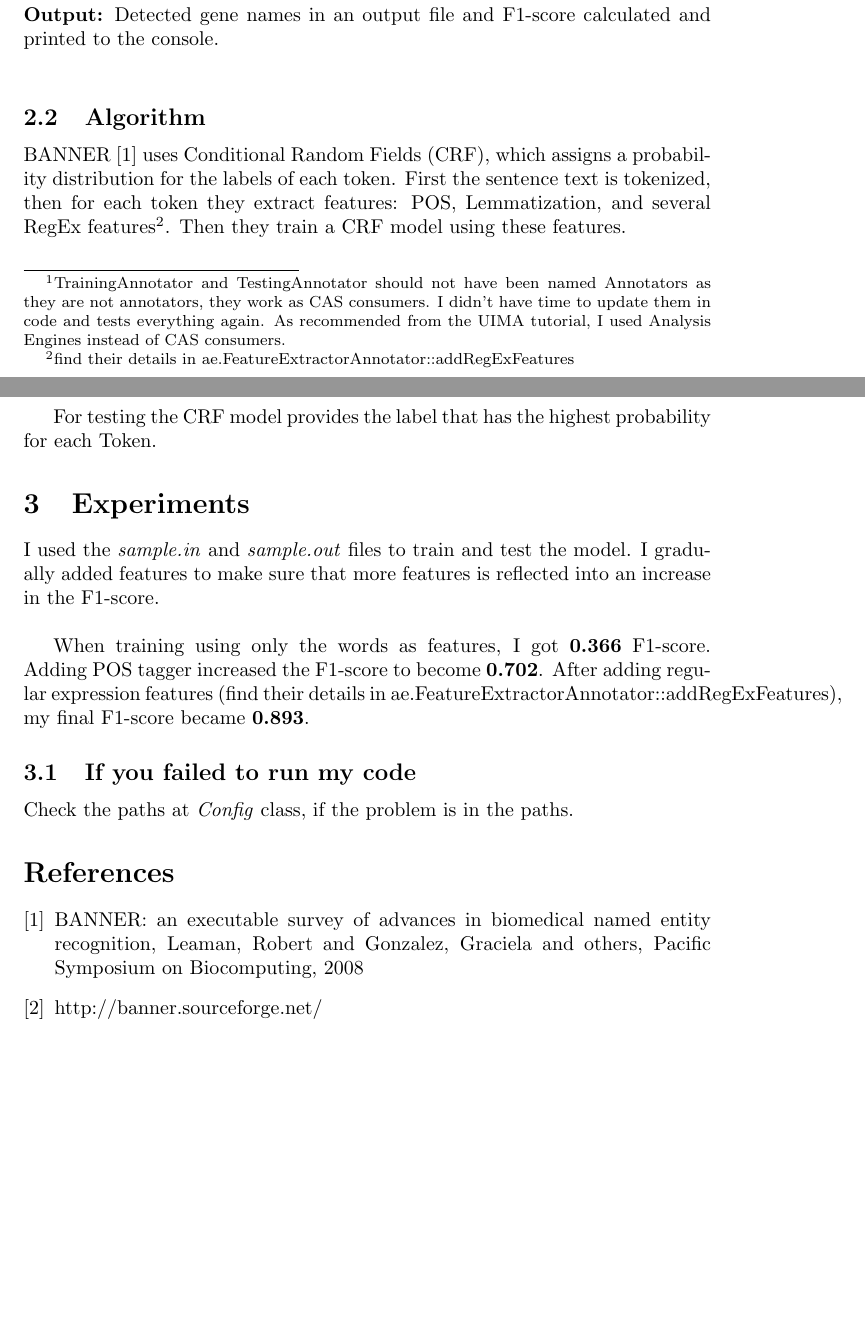
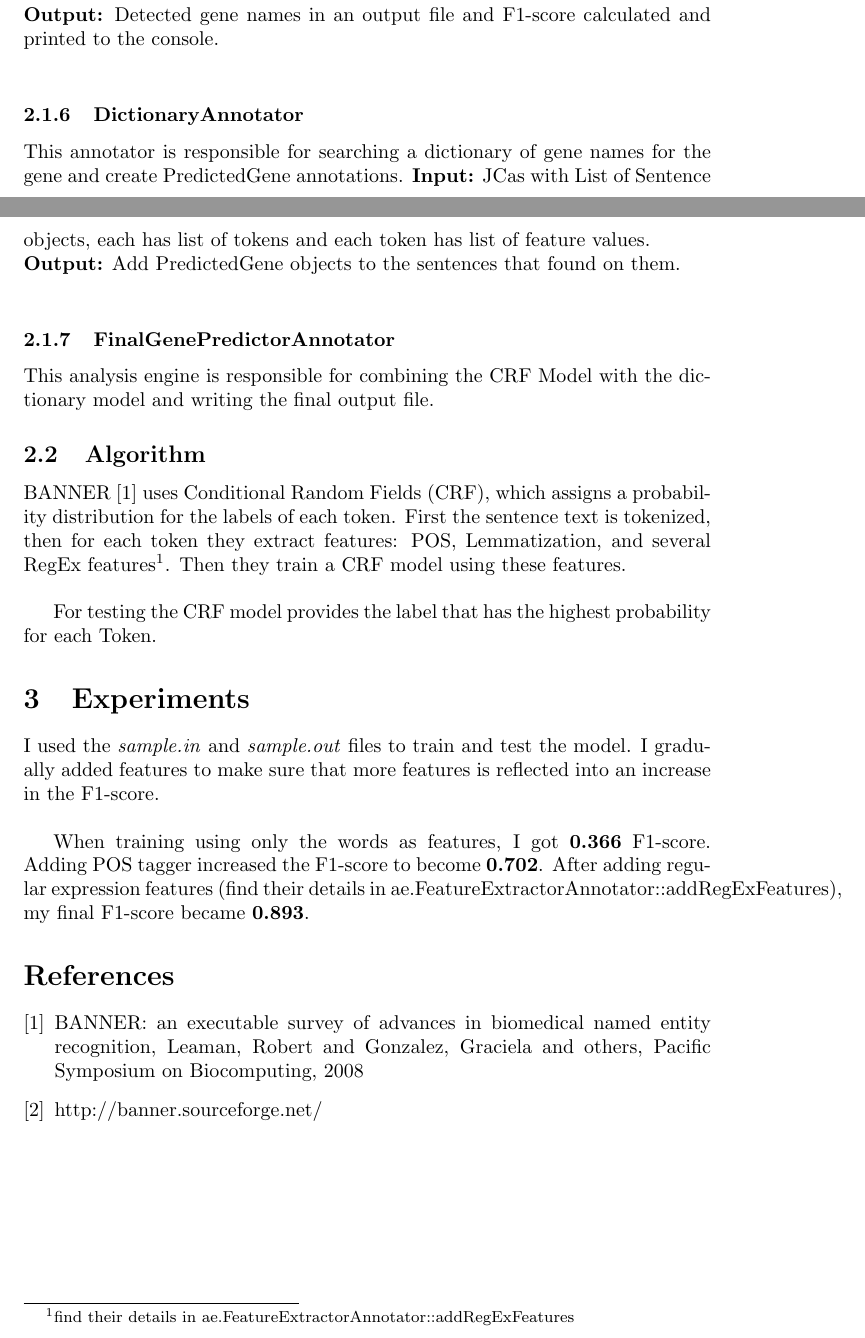
Before and after one commit to gowayyed/hw2-mgowayye, a LaTeX problem sheet (src/main/resources/report-files/hw2-mgowayye-report.tex): two parts of pages 4 and 5 of 5, joined at a grey line, cut so that both start at the same text, the shorter picture padded with empty space. Compiled offline with pdfLaTeX.

Commit message:
last commit

```diff
--- a/src/main/resources/report-files/hw2-mgowayye-report.tex
+++ b/src/main/resources/report-files/hw2-mgowayye-report.tex
@@ -68,7 +72,4 @@ This annotator is generic to work with either training or testing. It is also in
 
-
-\subsubsection{TrainingAnnotator}
-\footnote{TrainingAnnotator and TestingAnnotator should not have been named Annotators as they are not annotators, they work as CAS consumers. I didn't have time to update them in code and tests everything again. As recommended from the UIMA tutorial, I used Analysis Engines instead of CAS consumers.}
 This analysis engine is responsible for training a CRF model using Mallet library and stores the model to a file.\\
 \textbf{Input:} JCas with List of Sentence objects, each has list of tokens and each token has list of feature values.\\
 \textbf{Output:} CRF model file trained using the features extracted in the previous step.\\
@@ -77,6 +78,14 @@ This analysis engine is responsible for training a CRF model using Mallet librar
  This analysis engine is responsible for loading a CRF model and using it to predict gene names, then evaluate the predictions and saves them to an output file.\\
 \textbf{Input:} JCas with List of Sentence objects, each has list of tokens and each token has list of feature values.\\
 \textbf{Output:} Detected gene names in an output file and F1-score calculated and printed to the console.\\
+
+\subsubsection{DictionaryAnnotator}
+This annotator is responsible for searching a dictionary of gene names for the gene and create PredictedGene annotations.
+\textbf{Input:} JCas with List of Sentence objects, each has list of tokens and each token has list of feature values.\\
+\textbf{Output:} Add PredictedGene objects to the sentences that found on them.\\
+
+\subsubsection{FinalGenePredictorAnnotator}
+This analysis engine is responsible for combining the CRF Model with the dictionary model and writing the final output file.
 
 
 \subsection{Algorithm}
@@ -88,9 +97,6 @@ For testing the CRF model provides the label that has the highest probability fo
 I used the \textit{sample.in} and \textit{sample.out} files to train and test the model. I gradually added features to make sure that more features is reflected into an increase in the F1-score.\\
 
 When training using only the words as features, I got \textbf{0.366} F1-score. Adding POS tagger increased the F1-score to become \textbf{0.702}. After adding regular expression features (find their details in ae.FeatureExtractorAnnotator::addRegExFeatures), my final F1-score became \textbf{0.893}.
-
-\subsection{If you failed to run my code}
-Check the paths at \textit{Config} class, if the problem is in the paths.
 
 \begin{thebibliography}{9}
 
```
Also changed, not shown: src/main/resources/docs/hw1-mgowayye-report.pdf (deleted), src/main/resources/docs/hw1-mgowayye-uml.pdf (deleted), src/main/resources/docs/hw2-mgowayye-report.pdf (added), src/main/resources/report-files/HW1-genes-UML.png, src/main/resources/report-files/hw2-mgowayye-report.tex (6 more changed lines), 1 other file.
